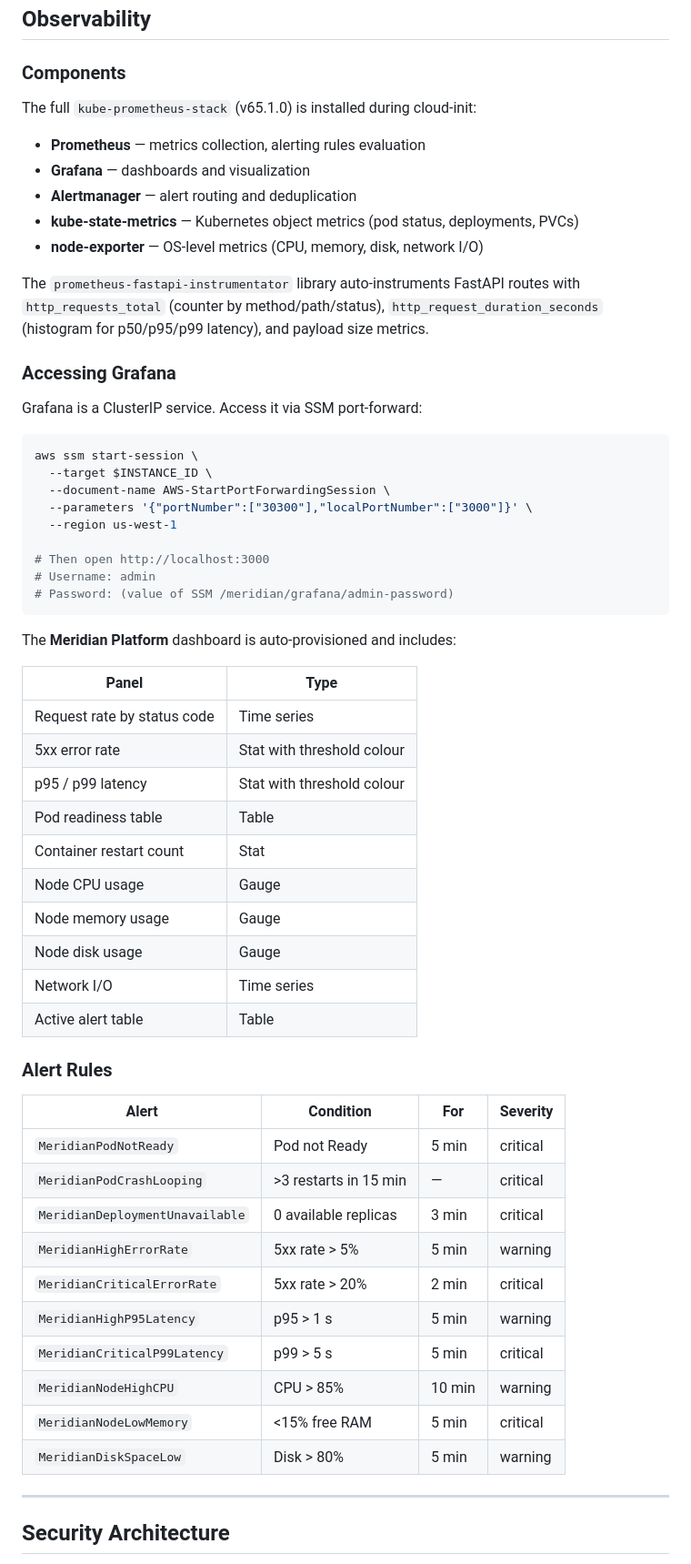
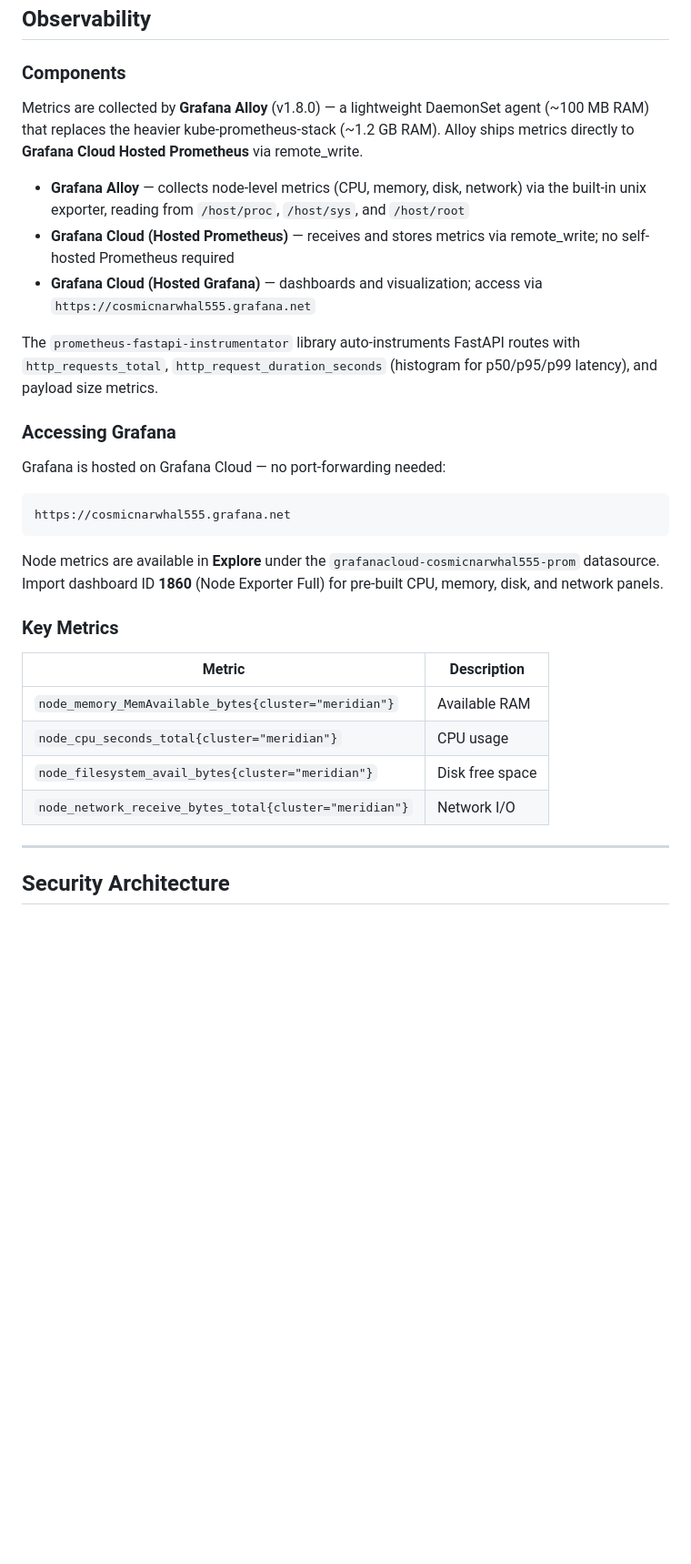
Before and after one commit to TsembA/Meridian, a Markdown page: README.md, the part around one of its changes. Shown at 91% size. Drawn GitHub-style; blank space fills up the shorter version.

````diff
--- a/README.md
+++ b/README.md
@@ -616,61 +616,32 @@ Once registered, Claude Code can invoke any of the six tools directly during a c
 
 ### Components
 
-The full `kube-prometheus-stack` (v65.1.0) is installed during cloud-init:
+Metrics are collected by **Grafana Alloy** (v1.8.0) — a lightweight DaemonSet agent (~100 MB RAM) that replaces the heavier kube-prometheus-stack (~1.2 GB RAM). Alloy ships metrics directly to **Grafana Cloud Hosted Prometheus** via remote_write.
 
-- **Prometheus** — metrics collection, alerting rules evaluation
-- **Grafana** — dashboards and visualization
-- **Alertmanager** — alert routing and deduplication
-- **kube-state-metrics** — Kubernetes object metrics (pod status, deployments, PVCs)
-- **node-exporter** — OS-level metrics (CPU, memory, disk, network I/O)
+- **Grafana Alloy** — collects node-level metrics (CPU, memory, disk, network) via the built-in unix exporter, reading from `/host/proc`, `/host/sys`, and `/host/root`
+- **Grafana Cloud (Hosted Prometheus)** — receives and stores metrics via remote_write; no self-hosted Prometheus required
+- **Grafana Cloud (Hosted Grafana)** — dashboards and visualization; access via `https://cosmicnarwhal555.grafana.net`
 
-The `prometheus-fastapi-instrumentator` library auto-instruments FastAPI routes with `http_requests_total` (counter by method/path/status), `http_request_duration_seconds` (histogram for p50/p95/p99 latency), and payload size metrics.
+The `prometheus-fastapi-instrumentator` library auto-instruments FastAPI routes with `http_requests_total`, `http_request_duration_seconds` (histogram for p50/p95/p99 latency), and payload size metrics.
 
 ### Accessing Grafana
 
-Grafana is a ClusterIP service. Access it via SSM port-forward:
+Grafana is hosted on Grafana Cloud — no port-forwarding needed:
 
-```bash
-aws ssm start-session \
-  --target $INSTANCE_ID \
-  --document-name AWS-StartPortForwardingSession \
-  --parameters '{"portNumber":["30300"],"localPortNumber":["3000"]}' \
-  --region us-west-1
-
-# Then open http://localhost:3000
-# Username: admin
-# Password: (value of SSM /meridian/grafana/admin-password)
+```
+https://cosmicnarwhal555.grafana.net
 ```
 
-The **Meridian Platform** dashboard is auto-provisioned and includes:
+Node metrics are available in **Explore** under the `grafanacloud-cosmicnarwhal555-prom` datasource. Import dashboard ID **1860** (Node Exporter Full) for pre-built CPU, memory, disk, and network panels.
 
-| Panel | Type |
-|-------|------|
-| Request rate by status code | Time series |
-| 5xx error rate | Stat with threshold colour |
-| p95 / p99 latency | Stat with threshold colour |
-| Pod readiness table | Table |
-| Container restart count | Stat |
-| Node CPU usage | Gauge |
-| Node memory usage | Gauge |
-| Node disk usage | Gauge |
-| Network I/O | Time series |
-| Active alert table | Table |
+### Key Metrics
 
-### Alert Rules
-
-| Alert | Condition | For | Severity |
-|-------|-----------|-----|---------|
-| `MeridianPodNotReady` | Pod not Ready | 5 min | critical |
-| `MeridianPodCrashLooping` | >3 restarts in 15 min | — | critical |
-| `MeridianDeploymentUnavailable` | 0 available replicas | 3 min | critical |
-| `MeridianHighErrorRate` | 5xx rate > 5% | 5 min | warning |
-| `MeridianCriticalErrorRate` | 5xx rate > 20% | 2 min | critical |
-| `MeridianHighP95Latency` | p95 > 1 s | 5 min | warning |
-| `MeridianCriticalP99Latency` | p99 > 5 s | 5 min | critical |
-| `MeridianNodeHighCPU` | CPU > 85% | 10 min | warning |
-| `MeridianNodeLowMemory` | <15% free RAM | 5 min | critical |
-| `MeridianDiskSpaceLow` | Disk > 80% | 5 min | warning |
+| Metric | Description |
+|--------|-------------|
+| `node_memory_MemAvailable_bytes{cluster="meridian"}` | Available RAM |
+| `node_cpu_seconds_total{cluster="meridian"}` | CPU usage |
+| `node_filesystem_avail_bytes{cluster="meridian"}` | Disk free space |
+| `node_network_receive_bytes_total{cluster="meridian"}` | Network I/O |
 
 ---
 
````
Also changed, not shown: other parts of README.md (+20 -21 lines), docs/RUNBOOK.md (+103 -95 lines).
